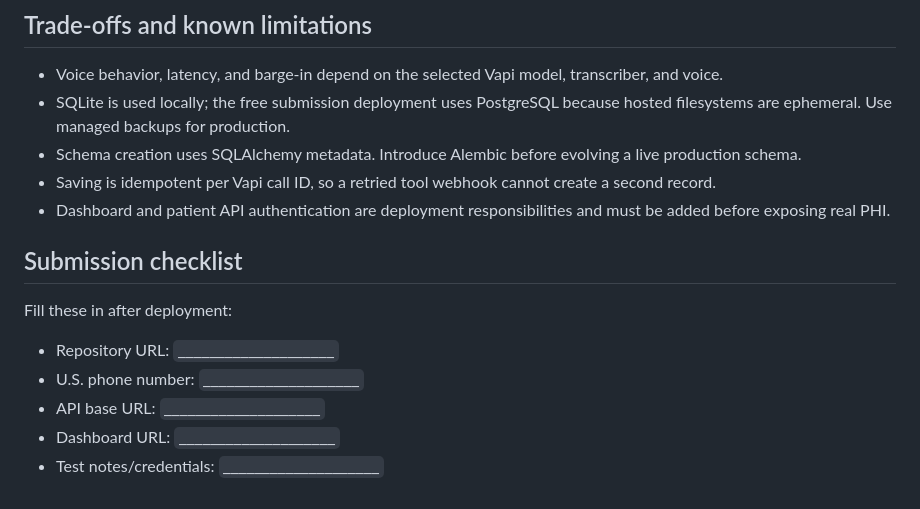
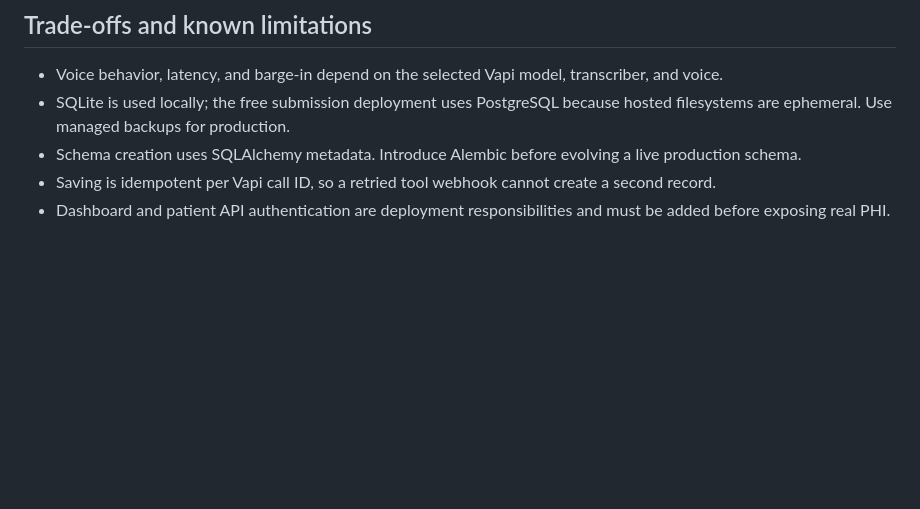
Before and after one commit to itbaans/CCA, a Markdown page: README.md, the part around the change. Drawn GitHub-style; blank space fills up the shorter version.

```diff
--- a/README.md
+++ b/README.md
@@ -117,13 +117,3 @@ This assessment is not represented as HIPAA-compliant. A real healthcare deploym
 - Schema creation uses SQLAlchemy metadata. Introduce Alembic before evolving a live production schema.
 - Saving is idempotent per Vapi call ID, so a retried tool webhook cannot create a second record.
 - Dashboard and patient API authentication are deployment responsibilities and must be added before exposing real PHI.
-
-## Submission checklist
-
-Fill these in after deployment:
-
-- Repository URL: `____________________`
-- U.S. phone number: `____________________`
-- API base URL: `____________________`
-- Dashboard URL: `____________________`
-- Test notes/credentials: `____________________`
```
